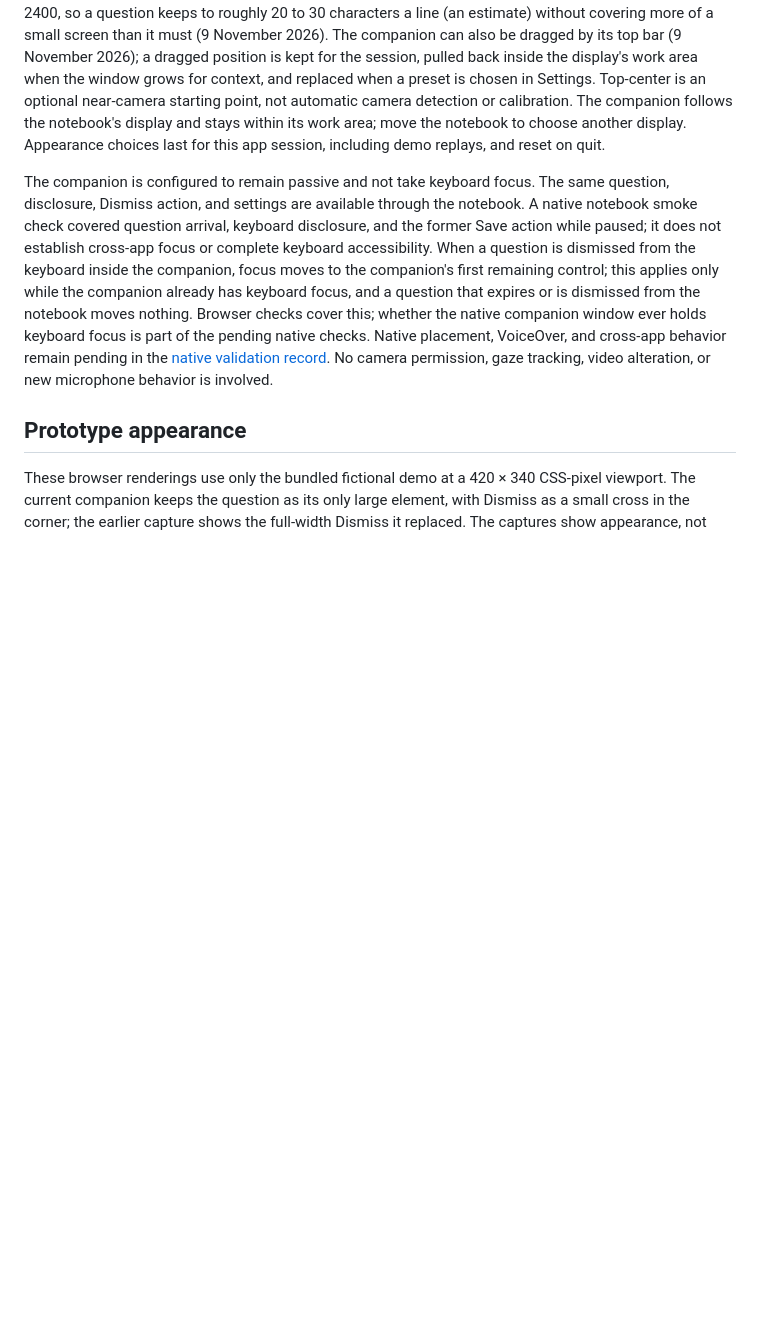
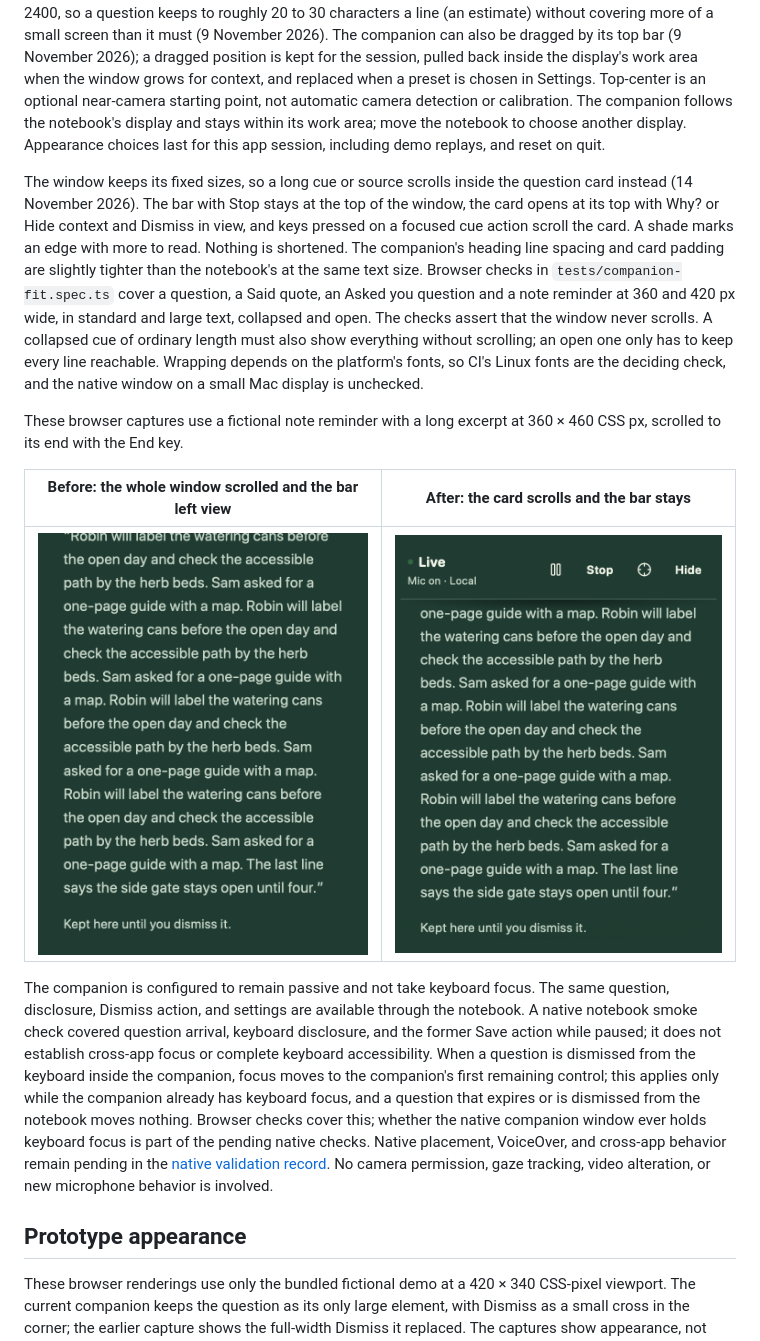
Before and after one commit to connorburgess/talkqte, a Markdown page: docs/glance-mode.md, the part around the change. Rendered like a GitHub page; pictures changed too: docs/assets/companion-long-source-after.png (added), docs/assets/companion-long-source-before.png (added); blank space fills up the shorter version.

```diff
--- a/docs/glance-mode.md
+++ b/docs/glance-mode.md
@@ -11,6 +11,14 @@ Live sessions have a separate **Pause cues** control in both windows. It clears
 Held questions do not block transcript playback or replace their text with later suggestions. Once their original time window passes, they are labelled as earlier in the demo. That label is based on elapsed time. When a later line matches a fixed answer pattern, a held question instead says it was answered in the conversation and shows that line in its context; the companion grows to fit. The match is phrase-based, not an understanding of the answer. Skipped suggestions are not queued for later display.
 
 Settings offers standard or larger question text and bottom-right, top-center, top-left, or top-right companion placement. Bottom-right remains the default. The question window is 420 CSS px wide on most displays, 360 when the display's work area is narrower than 1100 logical px and 480 when it is wider than 2400, so a question keeps to roughly 20 to 30 characters a line (an estimate) without covering more of a small screen than it must (9 November 2026). The companion can also be dragged by its top bar (9 November 2026); a dragged position is kept for the session, pulled back inside the display's work area when the window grows for context, and replaced when a preset is chosen in Settings. Top-center is an optional near-camera starting point, not automatic camera detection or calibration. The companion follows the notebook's display and stays within its work area; move the notebook to choose another display. Appearance choices last for this app session, including demo replays, and reset on quit.
+
+The window keeps its fixed sizes, so a long cue or source scrolls inside the question card instead (14 November 2026). The bar with Stop stays at the top of the window, the card opens at its top with Why? or Hide context and Dismiss in view, and keys pressed on a focused cue action scroll the card. A shade marks an edge with more to read. Nothing is shortened. The companion's heading line spacing and card padding are slightly tighter than the notebook's at the same text size. Browser checks in `tests/companion-fit.spec.ts` cover a question, a Said quote, an Asked you question and a note reminder at 360 and 420 px wide, in standard and large text, collapsed and open. The checks assert that the window never scrolls. A collapsed cue of ordinary length must also show everything without scrolling; an open one only has to keep every line reachable. Wrapping depends on the platform's fonts, so CI's Linux fonts are the deciding check, and the native window on a small Mac display is unchecked.
+
+These browser captures use a fictional note reminder with a long excerpt at 360 × 460 CSS px, scrolled to its end with the End key.
+
+| Before: the whole window scrolled and the bar left view                                                                                | After: the card scrolls and the bar stays                                                                                                |
+| -------------------------------------------------------------------------------------------------------------------------------------- | ---------------------------------------------------------------------------------------------------------------------------------------- |
+| ![A long fictional reminder scrolled to its end, with the companion bar and Stop out of view](assets/companion-long-source-before.png) | ![The same reminder scrolled to its end inside the card, with the bar and Stop still at the top](assets/companion-long-source-after.png) |
 
 The companion is configured to remain passive and not take keyboard focus. The same question, disclosure, Dismiss action, and settings are available through the notebook. A native notebook smoke check covered question arrival, keyboard disclosure, and the former Save action while paused; it does not establish cross-app focus or complete keyboard accessibility. When a question is dismissed from the keyboard inside the companion, focus moves to the companion's first remaining control; this applies only while the companion already has keyboard focus, and a question that expires or is dismissed from the notebook moves nothing. Browser checks cover this; whether the native companion window ever holds keyboard focus is part of the pending native checks. Native placement, VoiceOver, and cross-app behavior remain pending in the [native validation record](native-validation.md). No camera permission, gaze tracking, video alteration, or new microphone behavior is involved.
 
```
Also changed, not shown: 2 other files.
